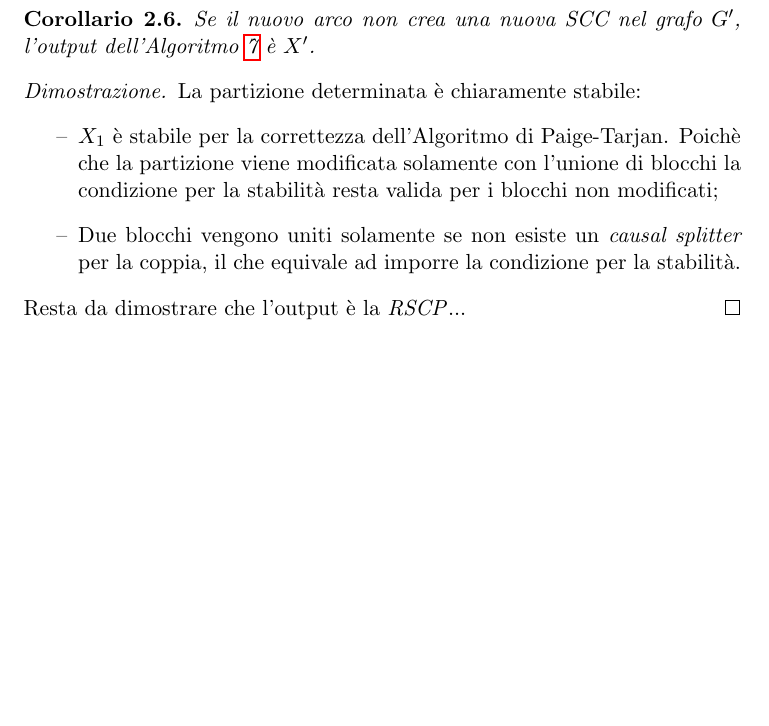
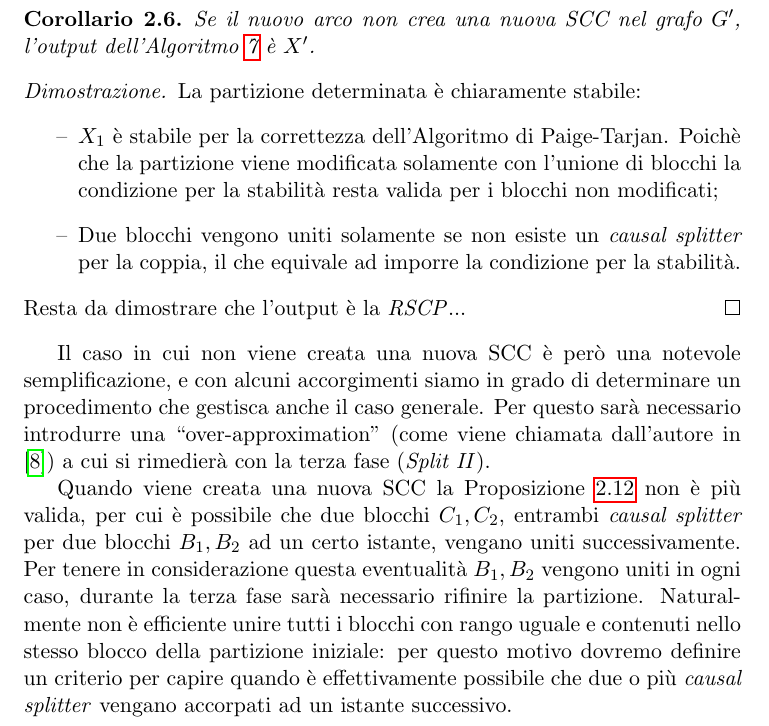
Before and after one commit to fandreuz/bsc-thesis, a LaTeX document (document.tex, which reads sezione2/file.tex): part of page 54 of 55, cut so that both start at the same text, the shorter picture padded with empty space. Compiled offline with pdfLaTeX.

Commit message:
inizio parte con nuova SCC

```diff
--- a/sezione2/file.tex
+++ b/sezione2/file.tex
@@ -1026,3 +1027,7 @@ L'ultima proposizione ha una conseguenza molto utile in termini pratici:
     \end{itemize}
     Resta da dimostrare che l'output è la \rscpnomath...
 \end{proof2}
+
+Il caso in cui non viene creata una nuova SCC è però una notevole semplificazione, e con alcuni accorgimenti siamo in grado di determinare un procedimento che gestisca anche il caso generale. Per questo sarà necessario introdurre una ``over-approximation'' (come viene chiamata dall'autore in \cite{saha}) a cui si rimedierà con la terza fase (\emph{Split II}).
+
+Quando viene creata una nuova SCC la Proposizione \ref{prop:no_new_scc_causal_splitter} non è più valida, per cui è possibile che due blocchi $C_1,C_2$, entrambi \emph{causal splitter} per due blocchi $B_1,B_2$ ad un certo istante, vengano uniti successivamente. Per tenere in considerazione questa eventualità $B_1,B_2$ vengono uniti in ogni caso, durante la terza fase sarà necessario rifinire la partizione. Naturalmente non è efficiente unire tutti i blocchi con rango uguale e contenuti nello stesso blocco della partizione iniziale: per questo motivo dovremo definire un criterio per capire quando è effettivamente possibile che due o più \emph{causal splitter} vengano accorpati ad un istante successivo.
```
Also changed, not shown: sezione2/file.tex (1 more changed lines).
